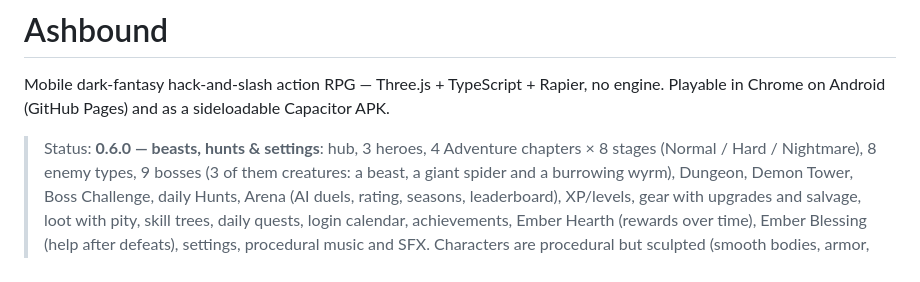
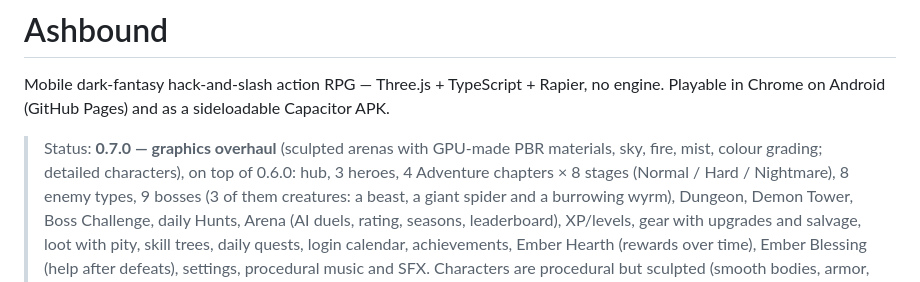
Before and after one commit to modderzdark-blip/HoursTracker, a Markdown page: README.md, the part around the change. Rendered like a GitHub page.

Commit message:
Docs: changelog, README status and decisions for the graphics overhaul
Co-Authored-By: Claude Opus 5.5 <noreply@anthropic.com>
Claude-Session: https://claude.ai/code/session_01V5NZ2neiE1iZduDfv28P82

```diff
--- a/README.md
+++ b/README.md
@@ -3,7 +3,8 @@
 Mobile dark-fantasy hack-and-slash action RPG — Three.js + TypeScript + Rapier, no engine.
 Playable in Chrome on Android (GitHub Pages) and as a sideloadable Capacitor APK.
 
-> Status: **0.6.0 — beasts, hunts & settings**: hub, 3 heroes, 4 Adventure chapters × 8 stages
+> Status: **0.7.0 — graphics overhaul** (sculpted arenas with GPU-made PBR materials, sky, fire,
+> mist, colour grading; detailed characters), on top of 0.6.0: hub, 3 heroes, 4 Adventure chapters × 8 stages
 > (Normal / Hard / Nightmare), 8 enemy types, 9 bosses (3 of them creatures: a beast, a giant
 > spider and a burrowing wyrm), Dungeon, Demon Tower, Boss Challenge, daily Hunts, Arena (AI duels, rating, seasons, leaderboard), XP/levels, gear with upgrades and
 > salvage, loot with pity, skill trees, daily quests, login calendar, achievements, Ember Hearth
```
Also changed, not shown: CHANGELOG.md (+25 -0 lines), DECISIONS.md (+21 -0 lines).
